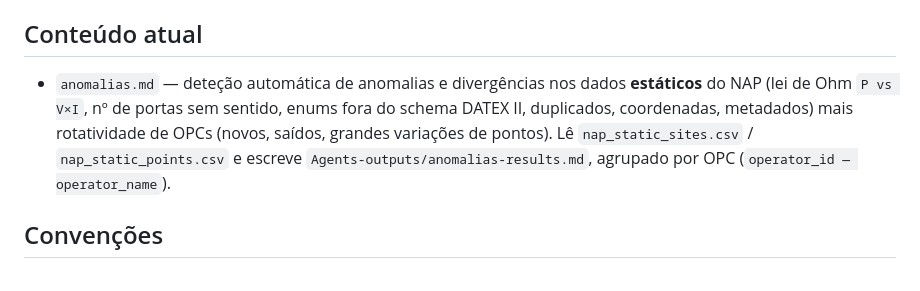
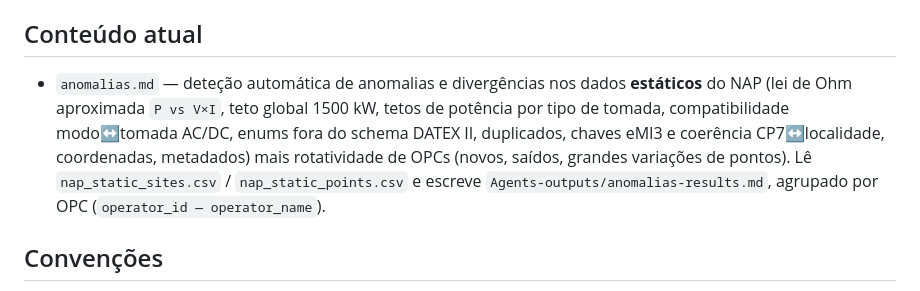
Before and after one commit to CarregaErvilhas/nap-dashboard, a Markdown page: Agents/AGENTS.md, the part around the change. Drawn GitHub-style.

```diff
--- a/Agents/AGENTS.md
+++ b/Agents/AGENTS.md
@@ -4,7 +4,7 @@ Esta pasta guarda as system prompts dos agentes automáticos do projeto `nap-das
 
 ## Conteúdo atual
 
-- `anomalias.md` — deteção automática de anomalias e divergências nos dados **estáticos** do NAP (lei de Ohm `P vs V×I`, nº de portas sem sentido, enums fora do schema DATEX II, duplicados, coordenadas, metadados) mais rotatividade de OPCs (novos, saídos, grandes variações de pontos). Lê `nap_static_sites.csv` / `nap_static_points.csv` e escreve `Agents-outputs/anomalias-results.md`, agrupado por OPC (`operator_id — operator_name`).
+- `anomalias.md` — deteção automática de anomalias e divergências nos dados **estáticos** do NAP (lei de Ohm aproximada `P vs V×I`, teto global 1500 kW, tetos de potência por tipo de tomada, compatibilidade modo↔tomada AC/DC, enums fora do schema DATEX II, duplicados, chaves eMI3 e coerência CP7↔localidade, coordenadas, metadados) mais rotatividade de OPCs (novos, saídos, grandes variações de pontos). Lê `nap_static_sites.csv` / `nap_static_points.csv` e escreve `Agents-outputs/anomalias-results.md`, agrupado por OPC (`operator_id — operator_name`).
 
 ## Convenções
 
```
Also changed, not shown: Agents/anomalias.md (+15 -10 lines).
